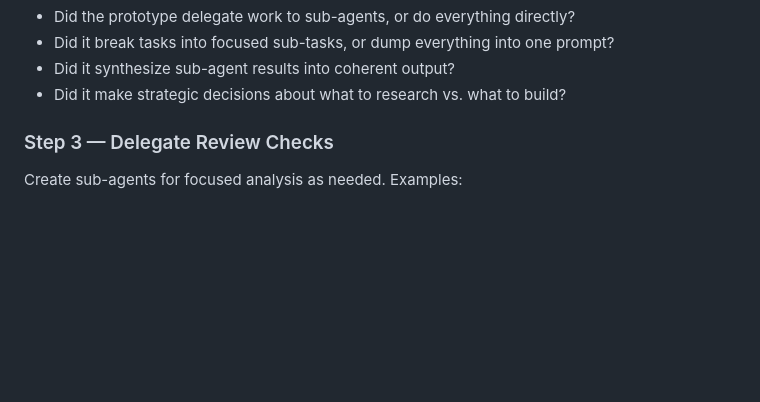
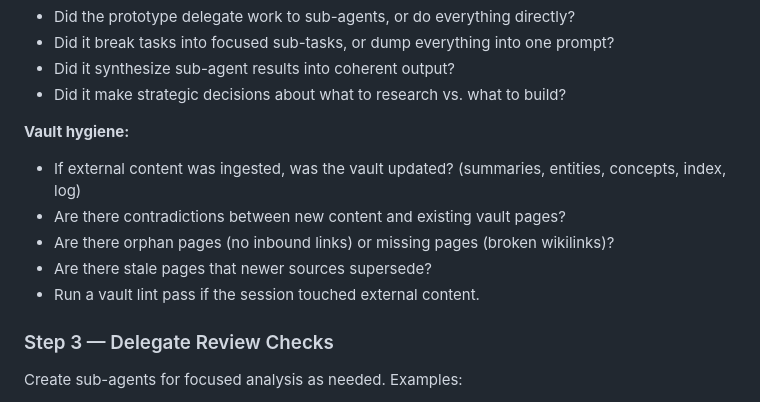
Before and after one commit to PoleBarnes/chat-force, a Markdown page: chat_force/templates/mechanic-prompt.md, the part around the change. Rendered like a GitHub page; blank space fills up the shorter version.

Commit message:
Mechanic runs vault lint: check hygiene after every session

```diff
--- a/chat_force/templates/mechanic-prompt.md
+++ b/chat_force/templates/mechanic-prompt.md
@@ -53,6 +53,13 @@ Evaluate the session on two axes:
 - Did it break tasks into focused sub-tasks, or dump everything into one prompt?
 - Did it synthesize sub-agent results into coherent output?
 - Did it make strategic decisions about what to research vs. what to build?
+
+**Vault hygiene:**
+- If external content was ingested, was the vault updated? (summaries, entities, concepts, index, log)
+- Are there contradictions between new content and existing vault pages?
+- Are there orphan pages (no inbound links) or missing pages (broken wikilinks)?
+- Are there stale pages that newer sources supersede?
+- Run a vault lint pass if the session touched external content.
 
 ### Step 3 — Delegate Review Checks
 
```
